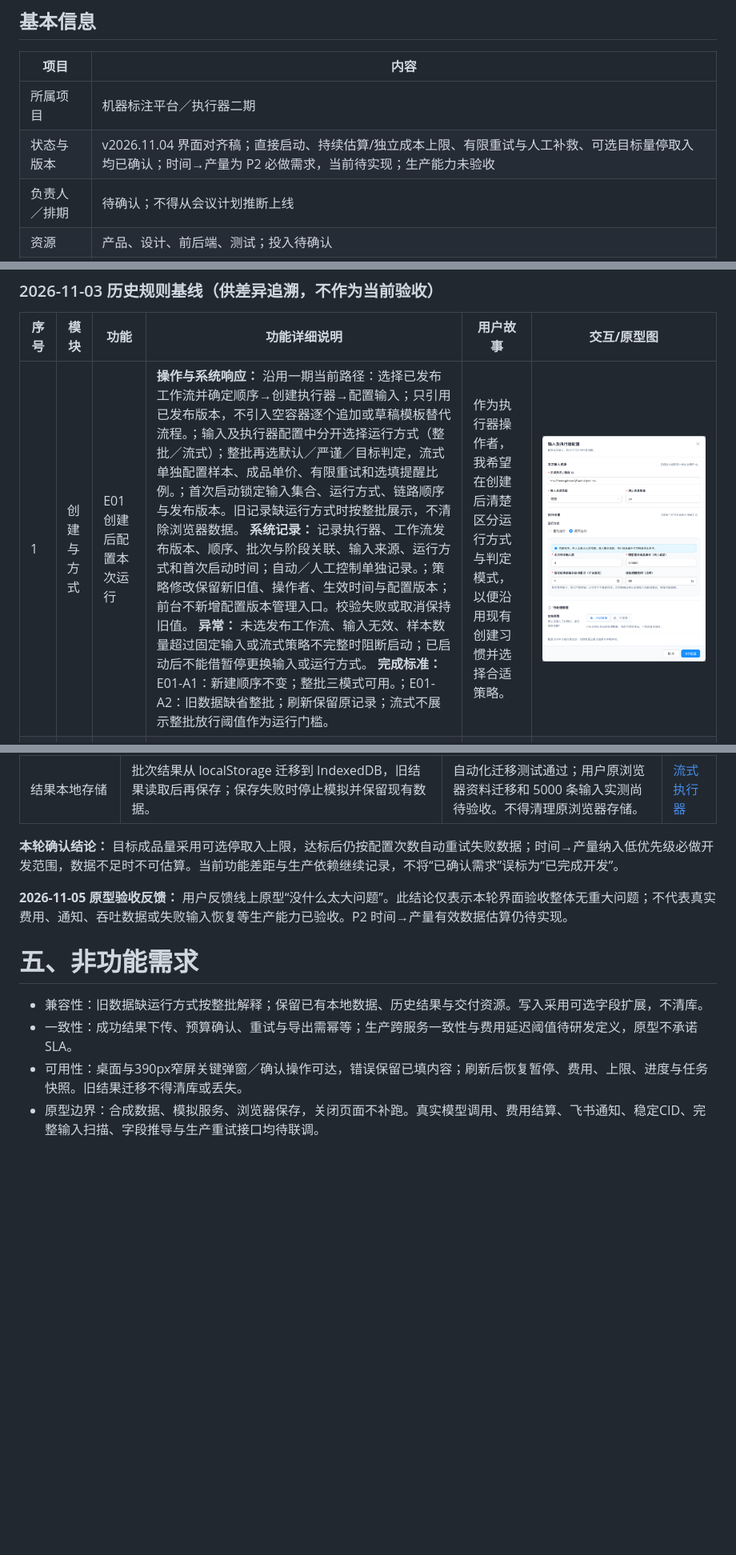
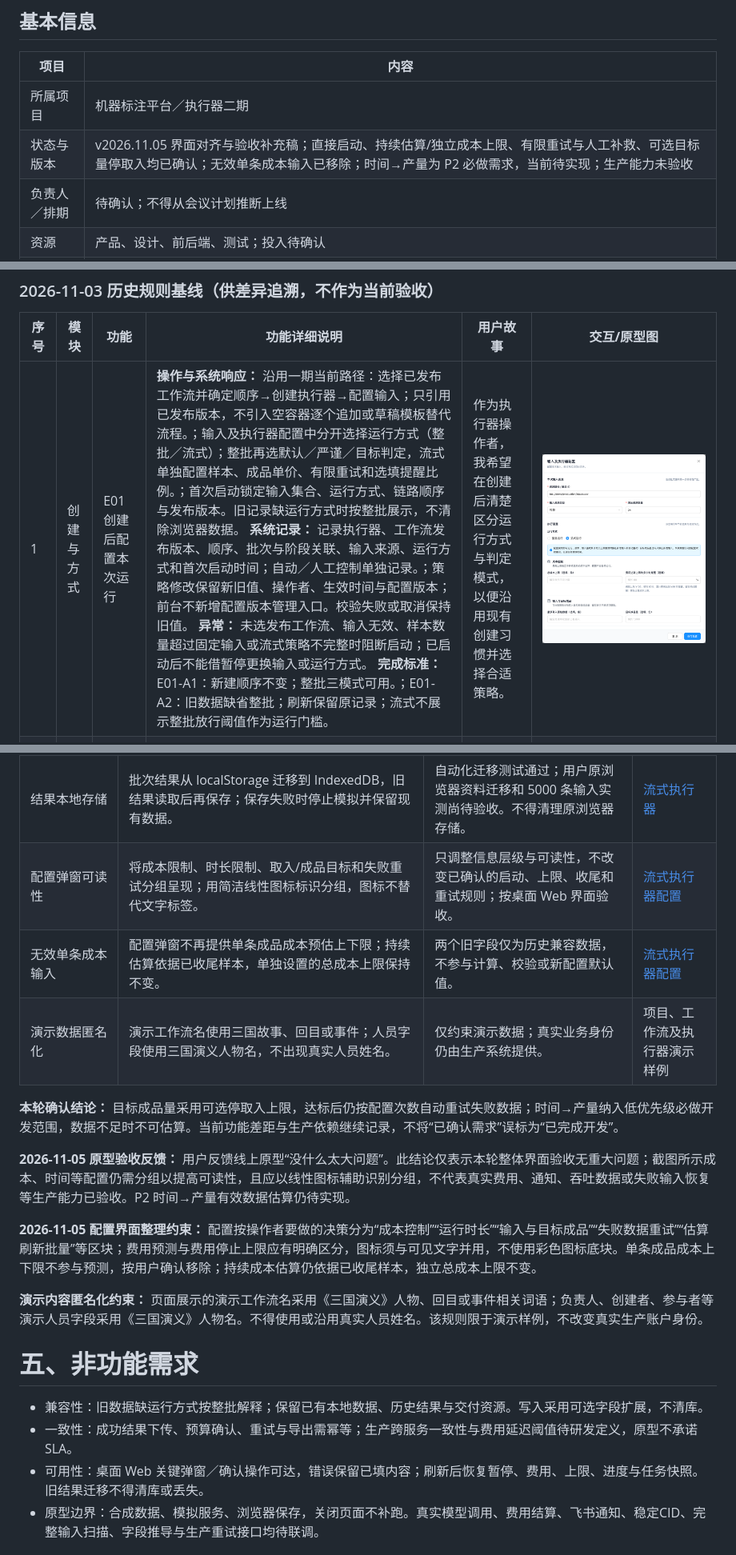
Before and after one commit to Isaac-some/Machine-Annotation-Platform-Product-Prototype-Demo, a Markdown page: docs/executor-phase2-20261103.md, 3 parts joined by grey strips. Shown at 80% size. Rendered like a GitHub page; pictures changed too: docs/executor-phase2-20261103.assets/01-stream-configuration.png; blank space fills up the shorter version.

Commit message:
Clarify executor settings and anonymize demo data

```diff
--- a/docs/executor-phase2-20261103.md
+++ b/docs/executor-phase2-20261103.md
@@ -7,7 +7,7 @@
 | 项目 | 内容 |
 |---|---|
 | 所属项目 | 机器标注平台／执行器二期 |
-| 状态与版本 | v2026.11.04 界面对齐稿；直接启动、持续估算/独立成本上限、有限重试与人工补救、可选目标量停取入均已确认；时间→产量为 P2 必做需求，当前待实现；生产能力未验收 |
+| 状态与版本 | v2026.11.05 界面对齐与验收补充稿；直接启动、持续估算/独立成本上限、有限重试与人工补救、可选目标量停取入均已确认；无效单条成本输入已移除；时间→产量为 P2 必做需求，当前待实现；生产能力未验收 |
 | 负责人／排期 | 待确认；不得从会议计划推断上线 |
 | 资源 | 产品、设计、前后端、测试；投入待确认 |
 | 上下钻入口 | [需求总览](https://fyze31atzb.feishu.cn/docx/BzMZd9CVLoNxtPxx4b2czeronse) · [执行器二期](https://fyze31atzb.feishu.cn/wiki/VTzeweL4IiJ5WDkkV77cs5G2nNd) · [批次共用能力](https://fyze31atzb.feishu.cn/docx/VZwGd6aUioGjAjxYhupcVW3hnPh) · [一期基础](https://fyze31atzb.feishu.cn/wiki/PoWywcoIcim273kN4G7c2TBInnd) |
@@ -136,16 +137,23 @@
 | 失败数据补救 | 自动重试次数有限；人工补救前先暂停，仅重试选定失败环节及其下游，已有成功结果和正常队列保留，结束后仍保持暂停。 | 用户确认保留有限次数和人工补救，不要求全链成本收益预测门槛。生产扫描、幂等与资源成本待联调。 | [流式执行器](https://isaac-some.github.io/Machine-Annotation-Platform-Product-Prototype-Demo/hawk/pipeline/executor/?id=phase2-demo&example=phase2) |
 | 克隆与配置 | 可选择继承实际配置、带入输入；新实例运行、结果、费用和成本上限隔离。 | 界面和本地逻辑已提供；真实发布版本回退与字段依赖校验仍是生产待接入项。 | [流式执行器](https://isaac-some.github.io/Machine-Annotation-Platform-Product-Prototype-Demo/hawk/pipeline/executor/?id=phase2-demo&example=phase2) |
 | 结果本地存储 | 批次结果从 localStorage 迁移到 IndexedDB，旧结果读取后再保存；保存失败时停止模拟并保留现有数据。 | 自动化迁移测试通过；用户原浏览器资料迁移和 5000 条输入实测尚待验收。不得清理原浏览器存储。 | [流式执行器](https://isaac-some.github.io/Machine-Annotation-Platform-Product-Prototype-Demo/hawk/pipeline/executor/?id=phase2-demo&example=phase2) |
+| 配置弹窗可读性 | 将成本限制、时长限制、取入/成品目标和失败重试分组呈现；用简洁线性图标标识分组，图标不替代文字标签。 | 只调整信息层级与可读性，不改变已确认的启动、上限、收尾和重试规则；按桌面 Web 界面验收。 | [流式执行器配置](https://isaac-some.github.io/Machine-Annotation-Platform-Product-Prototype-Demo/hawk/pipeline/executor/?id=phase2-demo&example=phase2) |
+| 无效单条成本输入 | 配置弹窗不再提供单条成品成本预估上下限；持续估算依据已收尾样本，单独设置的总成本上限保持不变。 | 两个旧字段仅为历史兼容数据，不参与计算、校验或新配置默认值。 | [流式执行器配置](https://isaac-some.github.io/Machine-Annotation-Platform-Product-Prototype-Demo/hawk/pipeline/executor/?id=phase2-demo&example=phase2) |
+| 演示数据匿名化 | 演示工作流名使用三国故事、回目或事件；人员字段使用三国演义人物名，不出现真实人员姓名。 | 仅约束演示数据；真实业务身份仍由生产系统提供。 | 项目、工作流及执行器演示样例 |
 
 **本轮确认结论：** 目标成品量采用可选停取入上限，达标后仍按配置次数自动重试失败数据；时间→产量纳入低优先级必做开发范围，数据不足时不可估算。当前功能差距与生产依赖继续记录，不将“已确认需求”误标为“已完成开发”。
 
-**2026-11-05 原型验收反馈：** 用户反馈线上原型“没什么太大问题”。此结论仅表示本轮界面验收整体无重大问题；不代表真实费用、通知、吞吐数据或失败输入恢复等生产能力已验收。P2 时间→产量有效数据估算仍待实现。
+**2026-11-05 原型验收反馈：** 用户反馈线上原型“没什么太大问题”。此结论仅表示本轮整体界面验收无重大问题；截图所示成本、时间等配置仍需分组以提高可读性，且应以线性图标辅助识别分组，不代表真实费用、通知、吞吐数据或失败输入恢复等生产能力已验收。P2 时间→产量有效数据估算仍待实现。
+
+**2026-11-05 配置界面整理约束：** 配置按操作者要做的决策分为“成本控制”“运行时长”“输入与目标成品”“失败数据重试”“估算刷新批量”等区块；费用预测与费用停止上限应有明确区分，图标须与可见文字并用，不使用彩色图标底块。单条成品成本上下限不参与预测，按用户确认移除；持续成本估算仍依据已收尾样本，独立总成本上限不变。
+
+**演示内容匿名化约束：** 页面展示的演示工作流名采用《三国演义》人物、回目或事件相关词语；负责人、创建者、参与者等演示人员字段采用《三国演义》人物名。不得使用或沿用真实人员姓名。该规则限于演示样例，不改变真实生产账户身份。
 
 # 五、非功能需求
 
 - 兼容性：旧数据缺运行方式按整批解释；保留已有本地数据、历史结果与交付资源。写入采用可选字段扩展，不清库。
 - 一致性：成功结果下传、预算确认、重试与导出需幂等；生产跨服务一致性与费用延迟阈值待研发定义，原型不承诺SLA。
-- 可用性：桌面与390px窄屏关键弹窗／确认操作可达，错误保留已填内容；刷新后恢复暂停、费用、上限、进度与任务快照。旧结果迁移不得清库或丢失。
+- 可用性：桌面 Web 关键弹窗／确认操作可达，错误保留已填内容；刷新后恢复暂停、费用、上限、进度与任务快照。旧结果迁移不得清库或丢失。
 - 原型边界：合成数据、模拟服务、浏览器保存，关闭页面不补跑。真实模型调用、费用结算、飞书通知、稳定CID、完整输入扫描、字段推导与生产重试接口均待联调。
 
 # 六、埋点
```
Also changed, not shown: other parts of docs/executor-phase2-20261103.md (+4 -2 lines), docs/executor-requirements-overview-20261103.md (+5 -2 lines), 7 other files.
